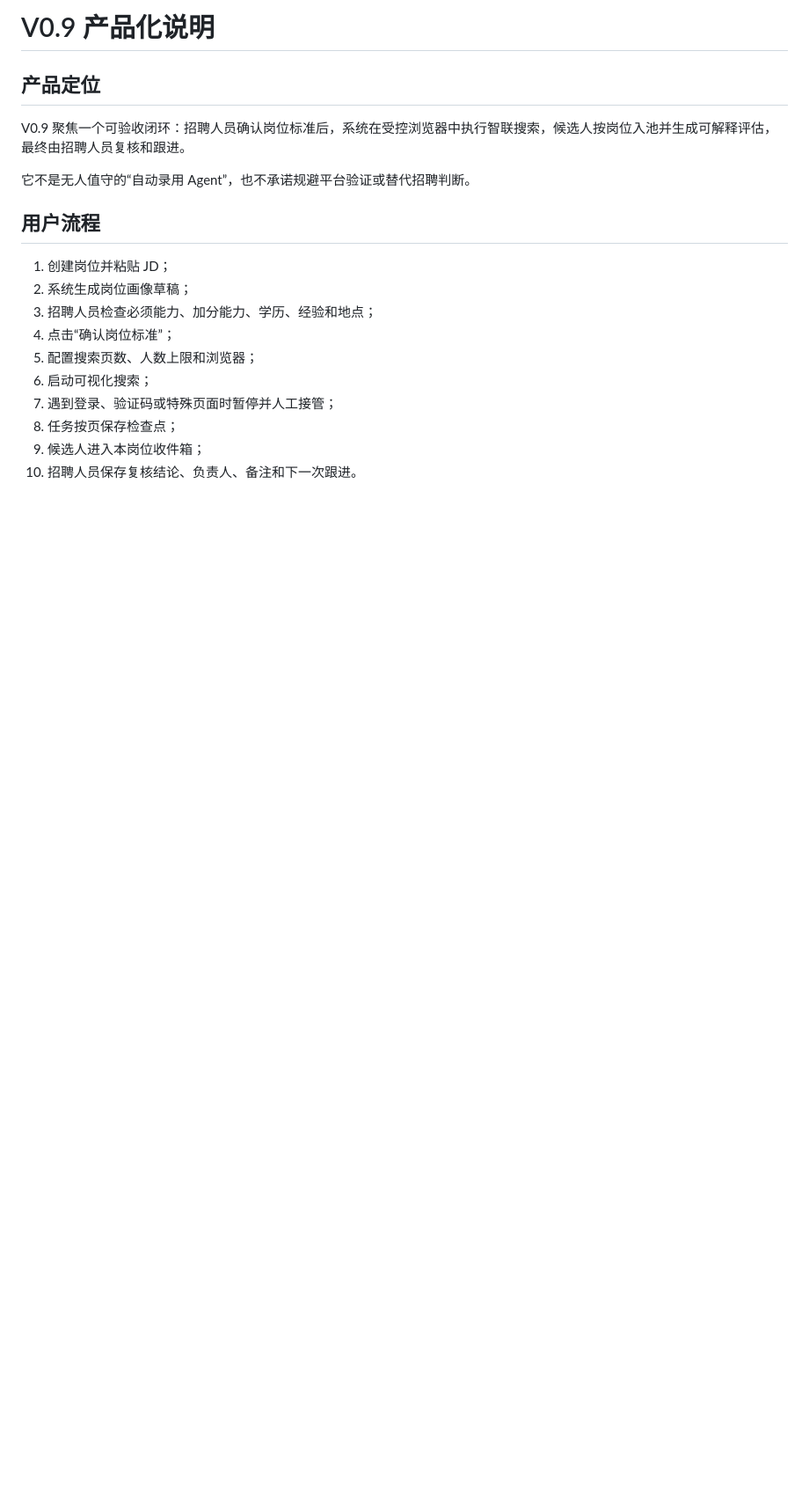
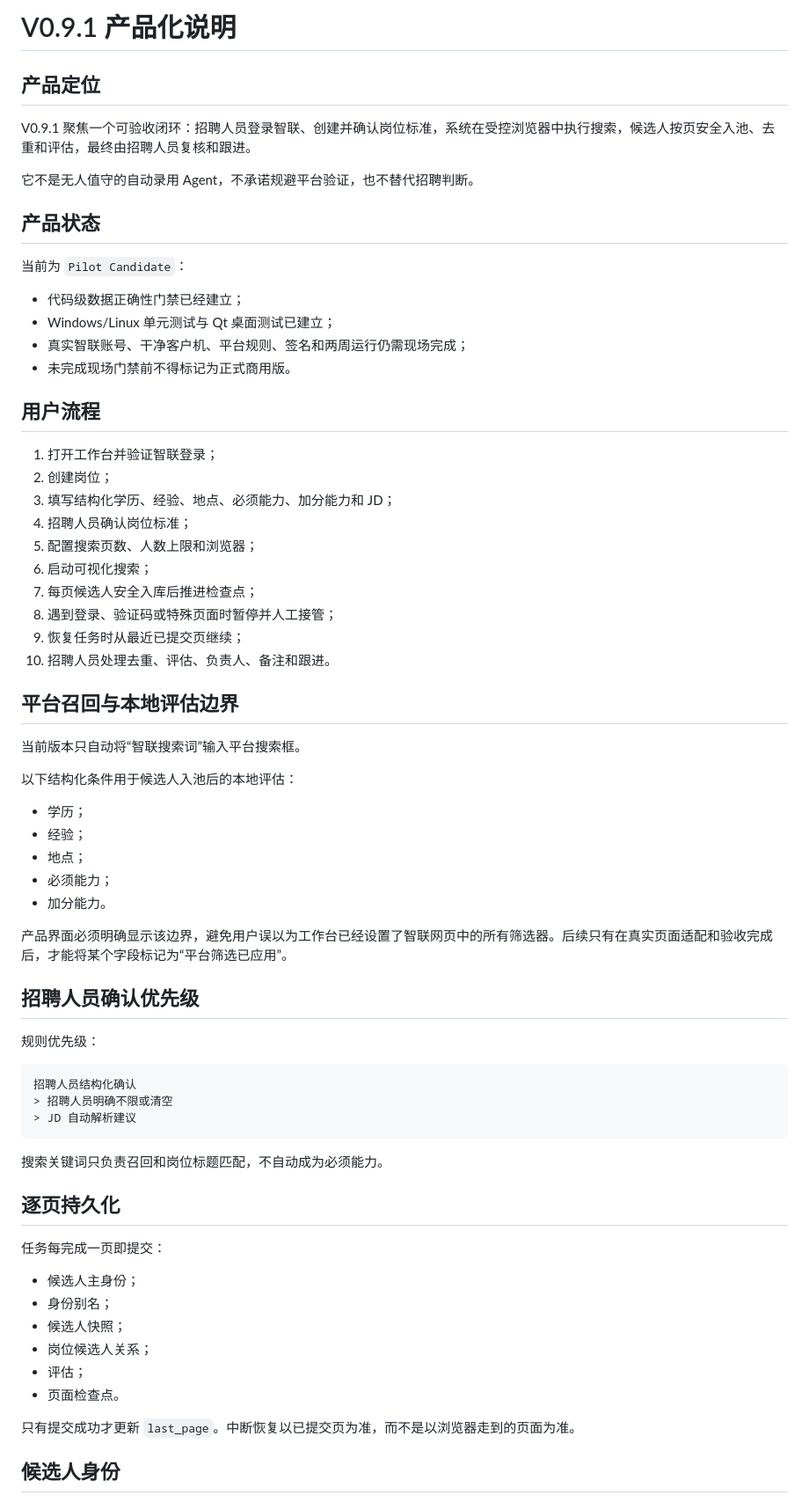
Before and after one commit to dpz-0724/jianli_agent, a Markdown page: docs/PRODUCTIZATION.md, the part around one of its changes. Shown at 88% size. GitHub-like rendering; blank space fills up the shorter version.

Commit message:
docs: describe V0.9.1 product semantics and Pilot boundary

````diff
--- a/docs/PRODUCTIZATION.md
+++ b/docs/PRODUCTIZATION.md
@@ -1,20 +1,71 @@
-# V0.9 产品化说明
+# V0.9.1 产品化说明
 
 ## 产品定位
 
-V0.9 聚焦一个可验收闭环：招聘人员确认岗位标准后，系统在受控浏览器中执行智联搜索，候选人按岗位入池并生成可解释评估，最终由招聘人员复核和跟进。
+V0.9.1 聚焦一个可验收闭环：招聘人员登录智联、创建并确认岗位标准，系统在受控浏览器中执行搜索，候选人按页安全入池、去重和评估，最终由招聘人员复核和跟进。
 
-它不是无人值守的“自动录用 Agent”，也不承诺规避平台验证或替代招聘判断。
+它不是无人值守的自动录用 Agent，不承诺规避平台验证，也不替代招聘判断。
+
+## 产品状态
+
+当前为 `Pilot Candidate`：
+
+- 代码级数据正确性门禁已经建立；
+- Windows/Linux 单元测试与 Qt 桌面测试已建立；
+- 真实智联账号、干净客户机、平台规则、签名和两周运行仍需现场完成；
+- 未完成现场门禁前不得标记为正式商用版。
 
 ## 用户流程
 
-1. 创建岗位并粘贴 JD；
-2. 系统生成岗位画像草稿；
-3. 招聘人员检查必须能力、加分能力、学历、经验和地点；
-4. 点击“确认岗位标准”；
+1. 打开工作台并验证智联登录；
+2. 创建岗位；
+3. 填写结构化学历、经验、地点、必须能力、加分能力和 JD；
+4. 招聘人员确认岗位标准；
 5. 配置搜索页数、人数上限和浏览器；
 6. 启动可视化搜索；
-7. 遇到登录、验证码或特殊页面时暂停并人工接管；
-8. 任务按页保存检查点；
-9. 候选人进入本岗位收件箱；
-10. 招聘人员保存复核结论、负责人、备注和下一次跟进。
+7. 每页候选人安全入库后推进检查点；
+8. 遇到登录、验证码或特殊页面时暂停并人工接管；
+9. 恢复任务时从最近已提交页继续；
+10. 招聘人员处理去重、评估、负责人、备注和跟进。
+
+## 平台召回与本地评估边界
+
+当前版本只自动将“智联搜索词”输入平台搜索框。
+
+以下结构化条件用于候选人入池后的本地评估：
+
+- 学历；
+- 经验；
+- 地点；
+- 必须能力；
+- 加分能力。
+
+产品界面必须明确显示该边界，避免用户误以为工作台已经设置了智联网页中的所有筛选器。后续只有在真实页面适配和验收完成后，才能将某个字段标记为“平台筛选已应用”。
+
+## 招聘人员确认优先级
+
+规则优先级：
+
+```text
+招聘人员结构化确认
+> 招聘人员明确不限或清空
+> JD 自动解析建议
+```
+
+搜索关键词只负责召回和岗位标题匹配，不自动成为必须能力。
+
+## 逐页持久化
+
+任务每完成一页即提交：
+
+- 候选人主身份；
+- 身份别名；
+- 候选人快照；
+- 岗位候选人关系；
+- 评估；
+- 页面检查点。
+
+只有提交成功才更新 `last_page`。中断恢复以已提交页为准，而不是以浏览器走到的页面为准。
+
+## 候选人身份
+
````
Also changed, not shown: other parts of docs/PRODUCTIZATION.md (+49 -53 lines).
